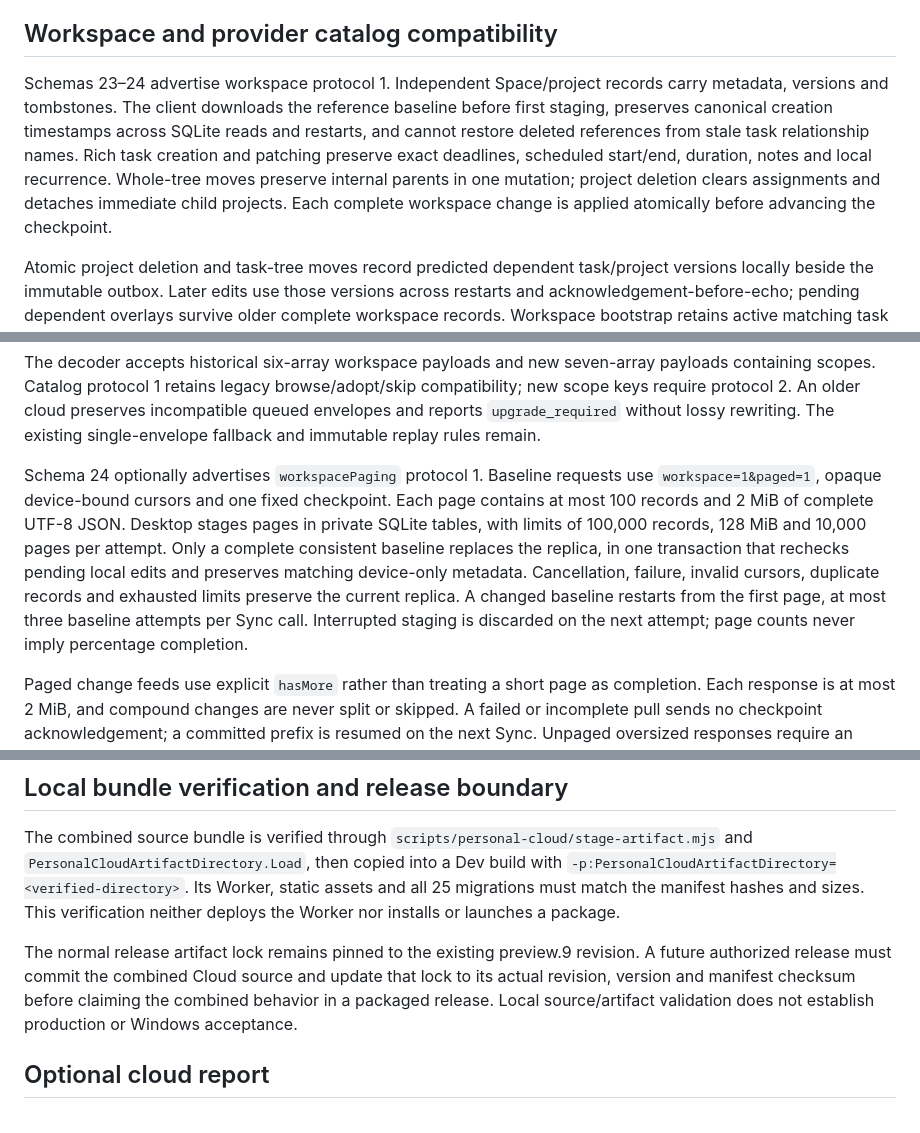
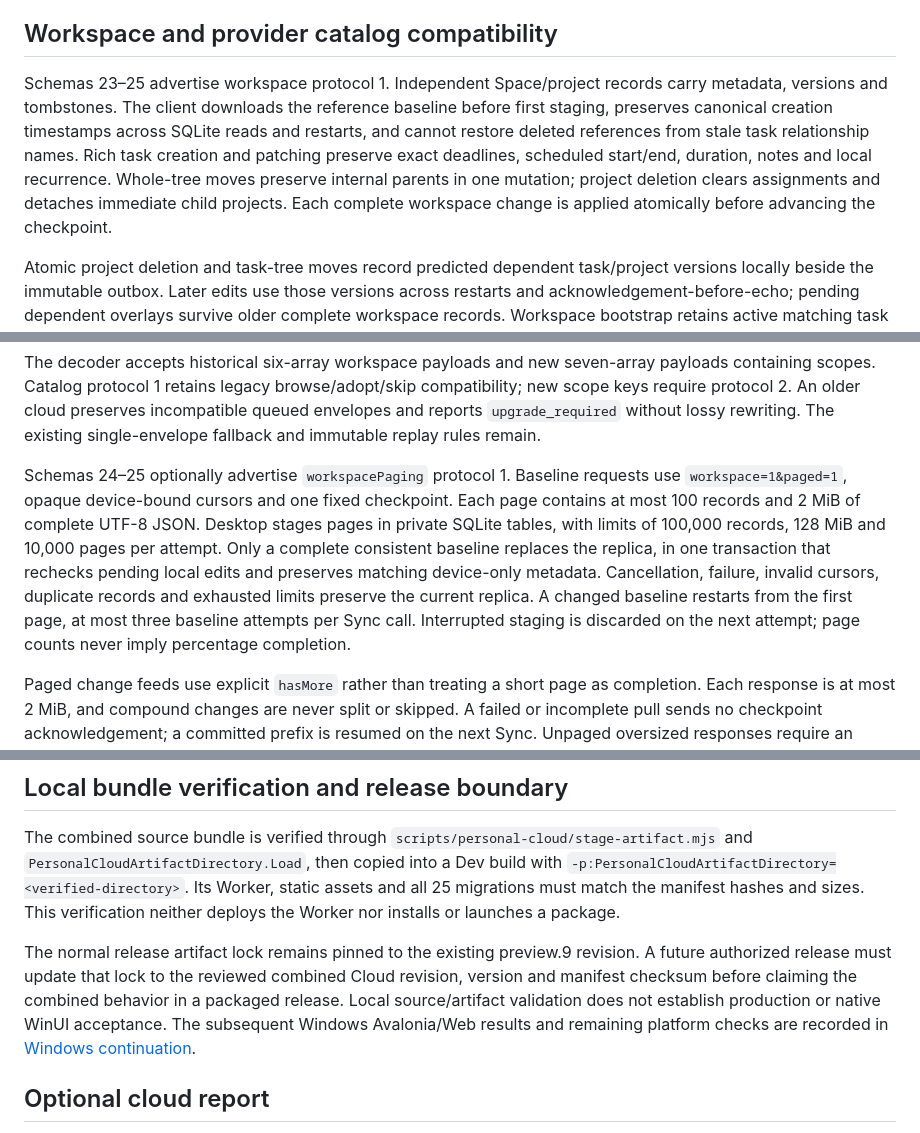
Before and after one commit to openza/tasks, a Markdown page: docs/personal-cloud-initial-sync.md, 3 parts joined by grey strips. Drawn GitHub-style.

```diff
--- a/docs/personal-cloud-initial-sync.md
+++ b/docs/personal-cloud-initial-sync.md
@@ -18,7 +18,7 @@ The legacy synthetic 913-task/five-field fixture produces 4,565 mutations: 4,565
 
 ## Workspace and provider catalog compatibility
 
-Schemas 23–24 advertise workspace protocol 1. Independent Space/project records carry metadata, versions and tombstones. The client downloads the reference baseline before first staging, preserves canonical creation timestamps across SQLite reads and restarts, and cannot restore deleted references from stale task relationship names. Rich task creation and patching preserve exact deadlines, scheduled start/end, duration, notes and local recurrence. Whole-tree moves preserve internal parents in one mutation; project deletion clears assignments and detaches immediate child projects. Each complete workspace change is applied atomically before advancing the checkpoint.
+Schemas 23–25 advertise workspace protocol 1. Independent Space/project records carry metadata, versions and tombstones. The client downloads the reference baseline before first staging, preserves canonical creation timestamps across SQLite reads and restarts, and cannot restore deleted references from stale task relationship names. Rich task creation and patching preserve exact deadlines, scheduled start/end, duration, notes and local recurrence. Whole-tree moves preserve internal parents in one mutation; project deletion clears assignments and detaches immediate child projects. Each complete workspace change is applied atomically before advancing the checkpoint.
 
 Atomic project deletion and task-tree moves record predicted dependent task/project versions locally beside the immutable outbox. Later edits use those versions across restarts and acknowledgement-before-echo; pending dependent overlays survive older complete workspace records. Workspace bootstrap retains active matching task rows and their device-only metadata and external links. Raw provider identities survive only when the incoming source integration and external identity hash match the local binding.
 
@@ -32,7 +32,7 @@ Catalog actions record their local identity before cloud start, apply local adop
 
 The decoder accepts historical six-array workspace payloads and new seven-array payloads containing scopes. Catalog protocol 1 retains legacy browse/adopt/skip compatibility; new scope keys require protocol 2. An older cloud preserves incompatible queued envelopes and reports `upgrade_required` without lossy rewriting. The existing single-envelope fallback and immutable replay rules remain.
 
-Schema 24 optionally advertises `workspacePaging` protocol 1. Baseline requests use `workspace=1&paged=1`, opaque device-bound cursors and one fixed checkpoint. Each page contains at most 100 records and 2 MiB of complete UTF-8 JSON. Desktop stages pages in private SQLite tables, with limits of 100,000 records, 128 MiB and 10,000 pages per attempt. Only a complete consistent baseline replaces the replica, in one transaction that rechecks pending local edits and preserves matching device-only metadata. Cancellation, failure, invalid cursors, duplicate records and exhausted limits preserve the current replica. A changed baseline restarts from the first page, at most three baseline attempts per Sync call. Interrupted staging is discarded on the next attempt; page counts never imply percentage completion.
+Schemas 24–25 optionally advertise `workspacePaging` protocol 1. Baseline requests use `workspace=1&paged=1`, opaque device-bound cursors and one fixed checkpoint. Each page contains at most 100 records and 2 MiB of complete UTF-8 JSON. Desktop stages pages in private SQLite tables, with limits of 100,000 records, 128 MiB and 10,000 pages per attempt. Only a complete consistent baseline replaces the replica, in one transaction that rechecks pending local edits and preserves matching device-only metadata. Cancellation, failure, invalid cursors, duplicate records and exhausted limits preserve the current replica. A changed baseline restarts from the first page, at most three baseline attempts per Sync call. Interrupted staging is discarded on the next attempt; page counts never imply percentage completion.
 
 Paged change feeds use explicit `hasMore` rather than treating a short page as completion. Each response is at most 2 MiB, and compound changes are never split or skipped. A failed or incomplete pull sends no checkpoint acknowledgement; a committed prefix is resumed on the next Sync. Unpaged oversized responses require an upgrade, while an individually oversized change fails explicitly. Historical endpoints and the per-pass change-page limit remain supported.
 
@@ -40,7 +40,7 @@ Paged change feeds use explicit `hasMore` rather than treating a short page as c
 
 The combined source bundle is verified through `scripts/personal-cloud/stage-artifact.mjs` and `PersonalCloudArtifactDirectory.Load`, then copied into a Dev build with `-p:PersonalCloudArtifactDirectory=<verified-directory>`. Its Worker, static assets and all 25 migrations must match the manifest hashes and sizes. This verification neither deploys the Worker nor installs or launches a package.
 
-The normal release artifact lock remains pinned to the existing preview.9 revision. A future authorized release must commit the combined Cloud source and update that lock to its actual revision, version and manifest checksum before claiming the combined behavior in a packaged release. Local source/artifact validation does not establish production or Windows acceptance.
+The normal release artifact lock remains pinned to the existing preview.9 revision. A future authorized release must update that lock to the reviewed combined Cloud revision, version and manifest checksum before claiming the combined behavior in a packaged release. Local source/artifact validation does not establish production or native WinUI acceptance. The subsequent Windows Avalonia/Web results and remaining platform checks are recorded in [Windows continuation](windows-continuation.md#current-windows-avalonia-handoff--2026-10-18).
 
 ## Optional cloud report
 
```
Also changed, not shown: other parts of docs/personal-cloud-initial-sync.md (+1 -1 lines), docs/windows-continuation.md (+64 -23 lines).
